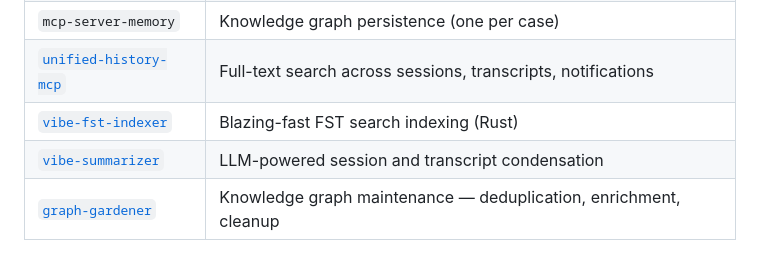
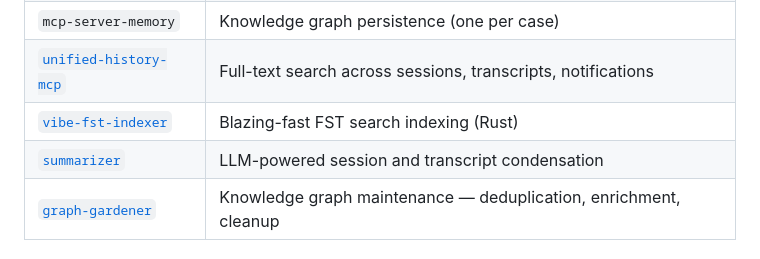
Before and after one commit to palimpsest-labs/palimpsest, a Markdown page: README.md, the part around the change. GitHub-like rendering.

Commit message:
docs: rename vibe-summarizer → summarizer in toolkit

```diff
--- a/README.md
+++ b/README.md
@@ -32,7 +32,7 @@ palimpsest agent my-investigation --message "Investigate..."
 | `mcp-server-memory` | Knowledge graph persistence (one per case) |
 | [`unified-history-mcp`](https://github.com/palimpsest-labs/unified-history-mcp) | Full-text search across sessions, transcripts, notifications |
 | [`vibe-fst-indexer`](https://github.com/palimpsest-labs/vibe-fst-indexer) | Blazing-fast FST search indexing (Rust) |
-| [`vibe-summarizer`](https://github.com/palimpsest-labs/vibe-summarizer) | LLM-powered session and transcript condensation |
+| [`summarizer`](https://github.com/palimpsest-labs/vibe-summarizer) | LLM-powered session and transcript condensation |
 | [`graph-gardener`](https://github.com/palimpsest-labs/graph-gardener) | Knowledge graph maintenance — deduplication, enrichment, cleanup |
 
 ## Investigation Workflow
```
Also changed, not shown: ROADMAP.md (+1 -1 lines).
